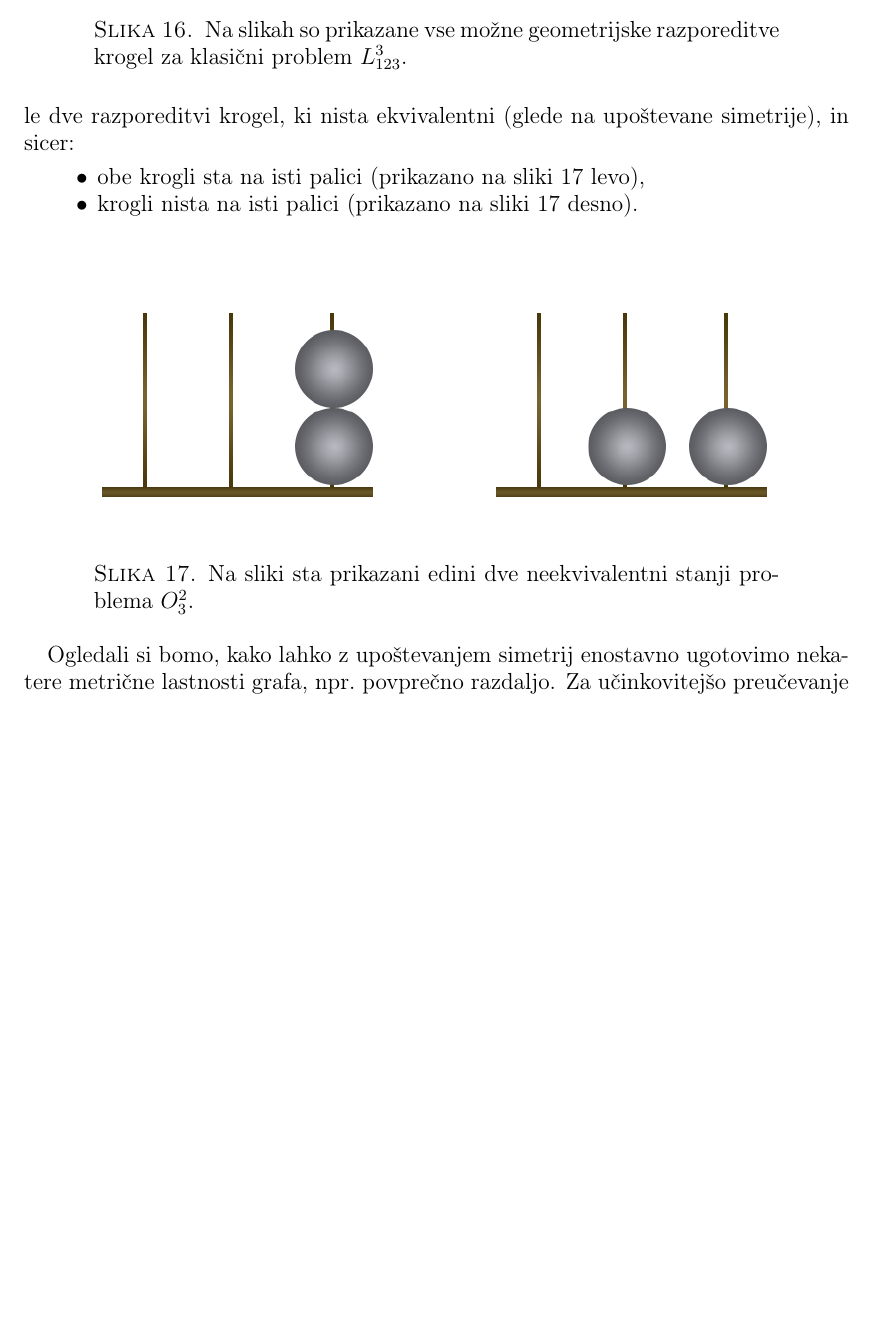
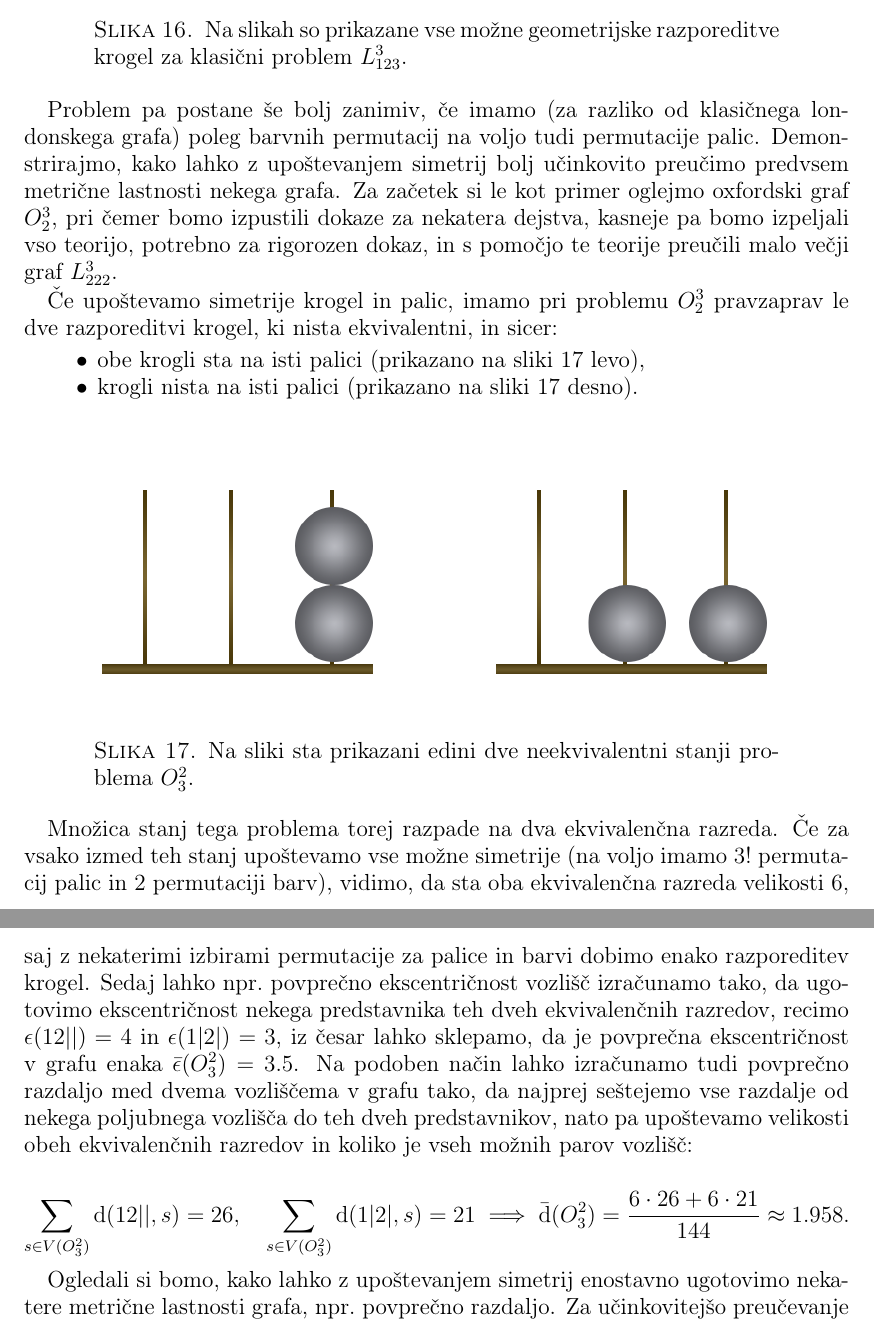
Before and after one commit to inesmersak/problem-londonskega-stolpa, a LaTeX paper (problem-londonskega-stolpa.tex): part of page 22 of 25 before the commit and two parts of pages 22 and 23 of 25 after it, the two joined at a grey line, cut so that both start at the same text, the shorter picture padded with empty space. Compiled offline with pdfLaTeX.

Commit message:
Dokoncala primer O^2_3.

```diff
--- a/problem-londonskega-stolpa.tex
+++ b/problem-londonskega-stolpa.tex
@@ -71,6 +71,7 @@
 \DeclareMathOperator {\stopnja} {deg}
 \DeclareMathOperator {\id} {id}
 \DeclareMathOperator {\X}{X}
+\DeclareMathOperator{\distance}{d}
 
 
 
@@ -966,7 +967,9 @@ Spomnimo se, da je naloga pri problemu londonskega stolpa sestavljena iz začetn
     Matematično gledano so vse naloge, ki so del istega ekvivalenčnega razreda, enako težke. Ni pa nujno, da jih tako dojema tudi oseba, ki nalogo rešuje.
 \end{opomba}
 
-(TODO) Za začetek si oglejmo oxfordski graf $O_2^3$. Če pozabimo na barve in upoštevamo, da so vse palice enako visoke, imamo pri tem problemu pravzaprav le dve razporeditvi krogel, ki nista ekvivalentni (glede na upoštevane simetrije), in sicer:
+Problem pa postane še bolj zanimiv, če imamo (za razliko od klasičnega londonskega grafa) poleg barvnih permutacij na voljo tudi permutacije palic. Demonstrirajmo, kako lahko z upoštevanjem simetrij bolj učinkovito preučimo predvsem metrične lastnosti nekega grafa. Za začetek si le kot primer oglejmo oxfordski graf $O_2^3$, pri čemer bomo izpustili dokaze za nekatera dejstva, kasneje pa bomo izpeljali vso teorijo, potrebno za rigorozen dokaz, in s pomočjo te teorije preučili malo večji graf $L^3_{222}$.
+
+Če upoštevamo simetrije krogel in palic, imamo pri problemu $O_2^3$ pravzaprav le dve razporeditvi krogel, ki nista ekvivalentni, in sicer:
 \begin{itemize}
     \item obe krogli sta na isti palici (prikazano na sliki~\ref{fig:neekviv-oxf-stanji} levo),
     \item krogli nista na isti palici (prikazano na sliki~\ref{fig:neekviv-oxf-stanji} desno).
@@ -978,6 +981,12 @@ Spomnimo se, da je naloga pri problemu londonskega stolpa sestavljena iz začetn
     \caption{Na sliki sta prikazani edini dve neekvivalentni stanji problema $O^2_3$. }
     \label{fig:neekviv-oxf-stanji}
 \end{figure}
+
+Množica stanj tega problema torej razpade na dva ekvivalenčna razreda. Če za vsako izmed teh stanj upoštevamo vse možne simetrije (na voljo imamo $3!$ permutacij palic in $2$ permutaciji barv), vidimo, da sta oba ekvivalenčna razreda velikosti $6$, saj z nekaterimi izbirami permutacije za palice in barvi dobimo enako razporeditev krogel. Sedaj lahko npr.\ povprečno ekscentričnost vozlišč izračunamo tako, da ugotovimo ekscentričnost nekega predstavnika teh dveh ekvivalenčnih razredov, recimo $\epsilon(12||) = 4$ in $\epsilon(1|2|) = 3$, iz česar lahko sklepamo, da je povprečna ekscentričnost v grafu enaka $\bar{\epsilon}(O^2_3) = 3.5$. Na podoben način lahko izračunamo tudi povprečno razdaljo med dvema vozliščema v grafu tako, da najprej seštejemo vse razdalje od nekega poljubnega vozlišča do teh dveh predstavnikov, nato pa upoštevamo velikosti obeh ekvivalenčnih razredov in koliko je vseh možnih parov vozlišč:
+
+\[ \sum_{s \in V(O_3^2)} \distance(12||,s) = 26,\quad \sum_{s \in V(O_3^2)} \distance(1|2|,s) = 21 \implies \bar{\distance}(O^2_3) = \frac{6 \cdot 26 + 6 \cdot 21}{144} \approx 1.958.\]
+
+%(?) Vzemimo za primer nalogo $ 2||1 \rightarrow |1|2 $. Vidimo lahko, da je ta ekvivalentna nalogi $ |2|1 \rightarrow 2|1| $ (potrebni permutaciji barv krogel in palic sta navedeni v primeru~\ref{primer:oxf-ekv-nalogi}). Če na prvotni nalogi uporabimo vse možne kombinacije permutacij barv in palic (na voljo imamo $3!$ permutacij palic in $2$ permutaciji barv), lahko sklepamo, da je ekvivalenčni razred te naloge moči 12. Pravzaprav so $ 12|| \rightarrow 21|| $ vsi ekvivalenčni razredi razen dveh; predstavnika teh ekvivalenčnih razredov sta nalogi $12|| \rightarrow 21||$ oziroma $1|2| \rightarrow 2|1|$ , kjer je potrebna le zamenjava barv krogel. Vsak izmed teh dveh ekvivalenčnih razredov je le moči $ 6 $. $ 132 $ nalog oxfordskega grafa $ O^2_3 $ torej razpade na $ 12 $ ekvivalenčnih razredov, $ 10 $ od teh je velikosi $ 12 $, dva pa sta velikosti $ 6 $.
 
 Ogledali si bomo, kako lahko z upoštevanjem simetrij enostavno ugotovimo nekatere metrične lastnosti grafa, npr.~povprečno razdaljo. Za učinkovitejšo preučevanje večjih, bolj zakompliciranih londonskih grafov definirajmo grupo $(\Gamma_{np}, \cdot, 1_{np})$, pri čemer velja $\Gamma_{np} = S_n \times S_p$; grupa $S_n$ bo pri tem predstavljala vse možne permutacije (barv) krogel, $S_p$ pa vse možne permutacije palic. Operacijo $\cdot$ definiramo takole:
 
@@ -1003,5 +1015,6 @@ Analogno lahko definiramo delovanje $\Gamma_{np}$ tudi na množici vseh nalog za
     Vzemimo oxfordski graf $O^2_3$ in pokažimo, da sta nalogi $2||1 \rightarrow |1|2$ in $|2|1 \rightarrow 2|1|$ ekvivalentni. Želimo poiskati par permutacij $(\chi, \pi)$, ki nam bo prvi dve stanji krogel preslikal v drugi dve; permutaciji bomo zapisali z disjunktnimi cikli. Če vzamemo $(\chi, \pi) = ((1\ 2), (3\ 2\ 1))$ in upoštevamo, da je $\pi^{-1}=(1\ 2\ 3)$, se nam prva naloga preslika v $\X(|1|2) \rightarrow \X(1|2|) = |2|1 \rightarrow 2|1|$, dobimo drugo nalogo, torej sta nalogi res v isti orbiti.
 \end{primer}
+\medskip
 
 S pomočjo zgornje teorije lahko sedaj dokažemo naslednjo trditev za londonski graf $L_{222}^3$:
 
```
Also changed, not shown: problem-londonskega-stolpa.pdf, problem-londonskega-stolpa.tex (9 more changed lines).
